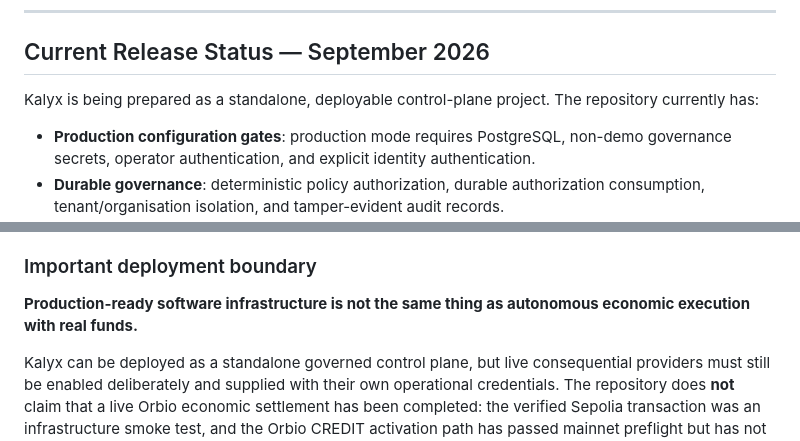
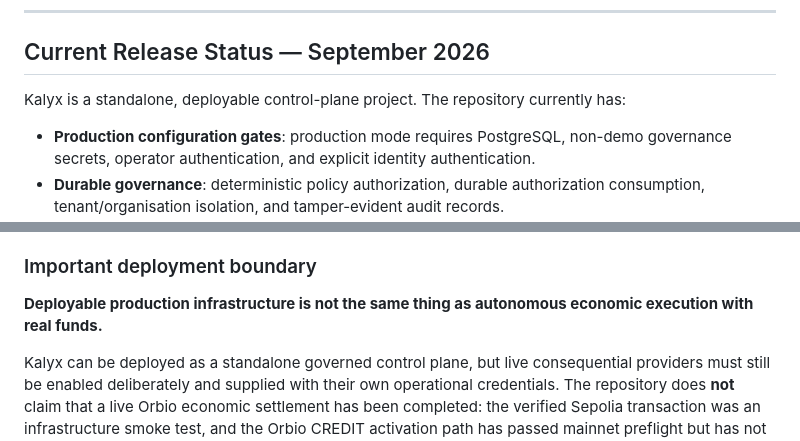
Before and after one commit to A-Nuel/kalyx-mao-engine, a Markdown page: README.md, 2 parts joined by grey strips. Drawn GitHub-style.

Commit message:
docs: mark Kalyx standalone release status

```diff
--- a/README.md
+++ b/README.md
@@ -15,7 +15,7 @@
 
 ## Current Release Status — September 2026
 
-Kalyx is being prepared as a standalone, deployable control-plane project. The repository currently has:
+Kalyx is a standalone, deployable control-plane project. The repository currently has:
 
 - **Production configuration gates**: production mode requires PostgreSQL, non-demo governance secrets, operator authentication, and explicit identity authentication.
 - **Durable governance**: deterministic policy authorization, durable authorization consumption, tenant/organisation isolation, and tamper-evident audit records.
@@ -26,7 +26,7 @@ Kalyx is being prepared as a standalone, deployable control-plane project. The r
 
 ### Important deployment boundary
 
-**Production-ready software infrastructure is not the same thing as autonomous economic execution with real funds.**
+**Deployable production infrastructure is not the same thing as autonomous economic execution with real funds.**
 
 Kalyx can be deployed as a standalone governed control plane, but live consequential providers must still be enabled deliberately and supplied with their own operational credentials. The repository does **not** claim that a live Orbio economic settlement has been completed: the verified Sepolia transaction was an infrastructure smoke test, and the Orbio CREDIT activation path has passed mainnet preflight but has not been broadcast through Kalyx.
 
```
